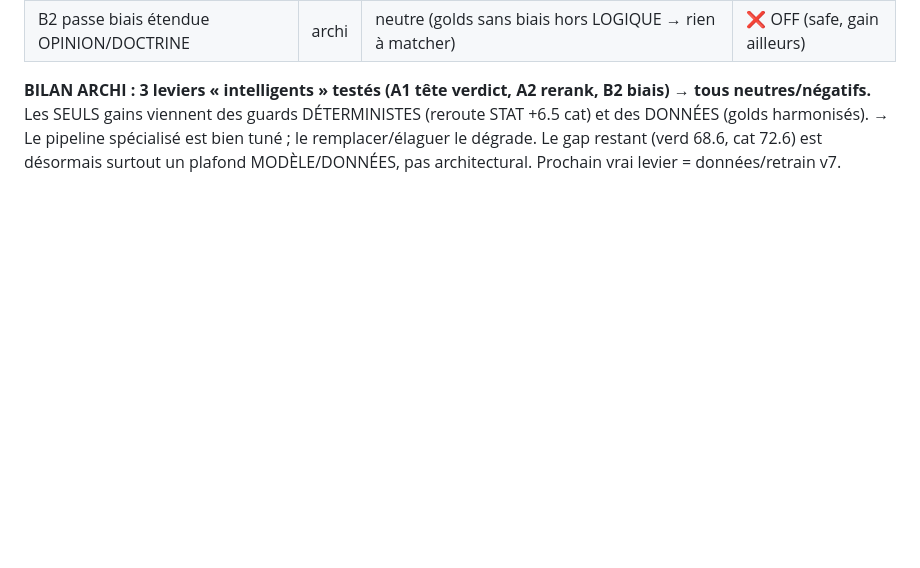
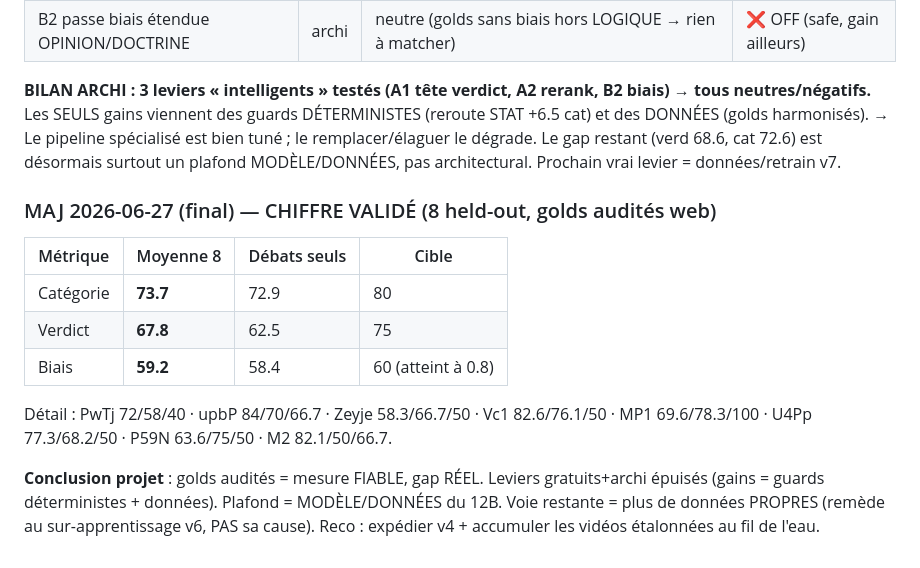
Before and after one commit to 5H1N0B11/Code-Citoyen, a Markdown page: data/eval/scoreboard.md, the part around the change. GitHub-like rendering; blank space fills up the shorter version.

Commit message:
docs(scoreboard): chiffre VALIDÉ final 73.7/67.8/59.2 (8 held-out golds audités) + conclusion projet

```diff
--- a/data/eval/scoreboard.md
+++ b/data/eval/scoreboard.md
@@ -107,3 +107,16 @@ A2 re-ranking embeddings CPU des snippets · A3 self-consistency k=3 (volatilit
 Les SEULS gains viennent des guards DÉTERMINISTES (reroute STAT +6.5 cat) et des DONNÉES (golds harmonisés).
 → Le pipeline spécialisé est bien tuné ; le remplacer/élaguer le dégrade. Le gap restant (verd 68.6, cat 72.6)
 est désormais surtout un plafond MODÈLE/DONNÉES, pas architectural. Prochain vrai levier = données/retrain v7.
+
+### MAJ 2026-06-27 (final) — CHIFFRE VALIDÉ (8 held-out, golds audités web)
+| Métrique | Moyenne 8 | Débats seuls | Cible |
+|----------|-----------|--------------|-------|
+| Catégorie | **73.7** | 72.9 | 80 |
+| Verdict | **67.8** | 62.5 | 75 |
+| Biais | **59.2** | 58.4 | 60 (atteint à 0.8) |
+
+Détail : PwTj 72/58/40 · upbP 84/70/66.7 · Zeyje 58.3/66.7/50 · Vc1 82.6/76.1/50 · MP1 69.6/78.3/100 · U4Pp 77.3/68.2/50 · P59N 63.6/75/50 · M2 82.1/50/66.7.
+
+**Conclusion projet** : golds audités = mesure FIABLE, gap RÉEL. Leviers gratuits+archi épuisés (gains
+= guards déterministes + données). Plafond = MODÈLE/DONNÉES du 12B. Voie restante = plus de données PROPRES
+(remède au sur-apprentissage v6, PAS sa cause). Reco : expédier v4 + accumuler les vidéos étalonnées au fil de l'eau.
```
